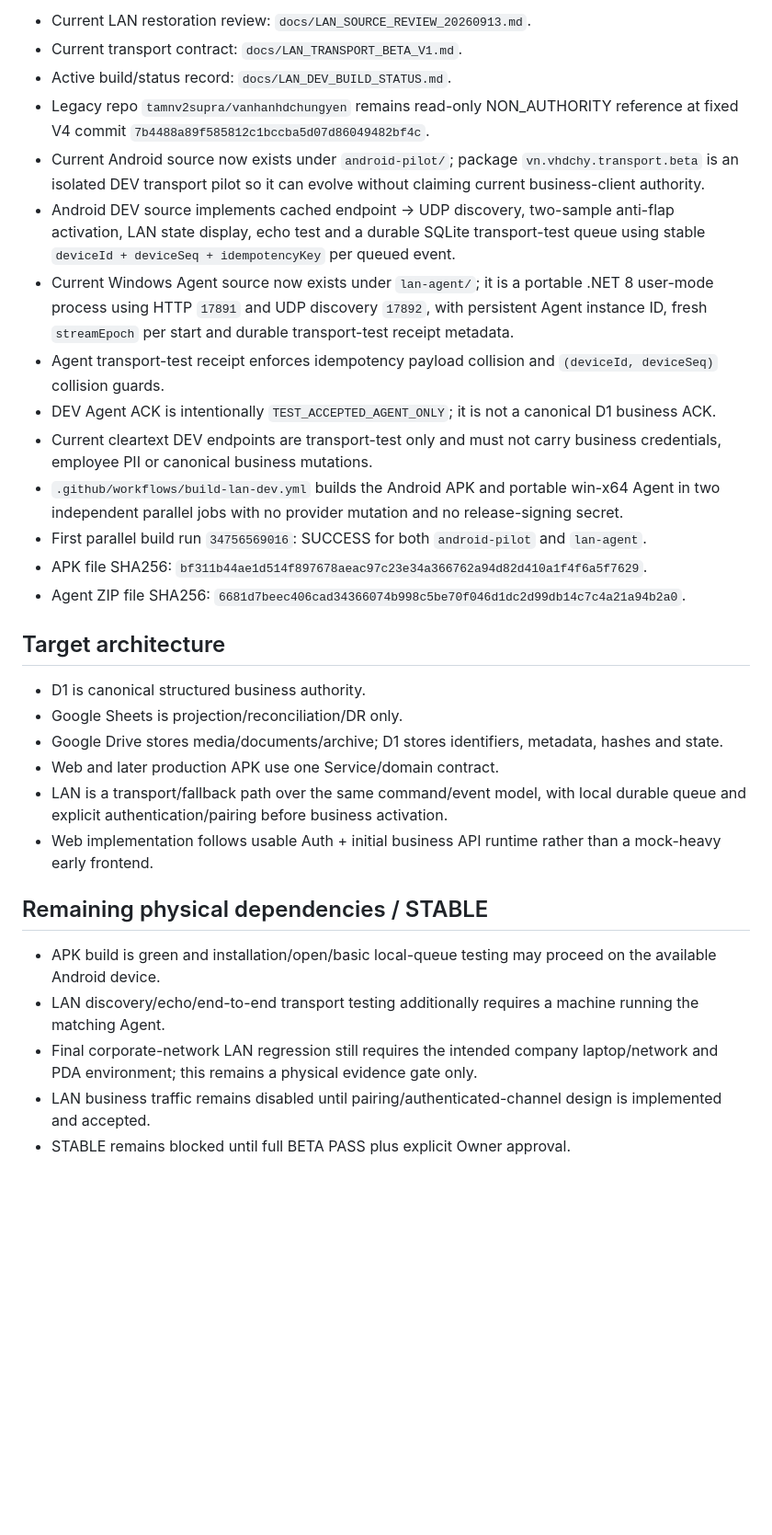
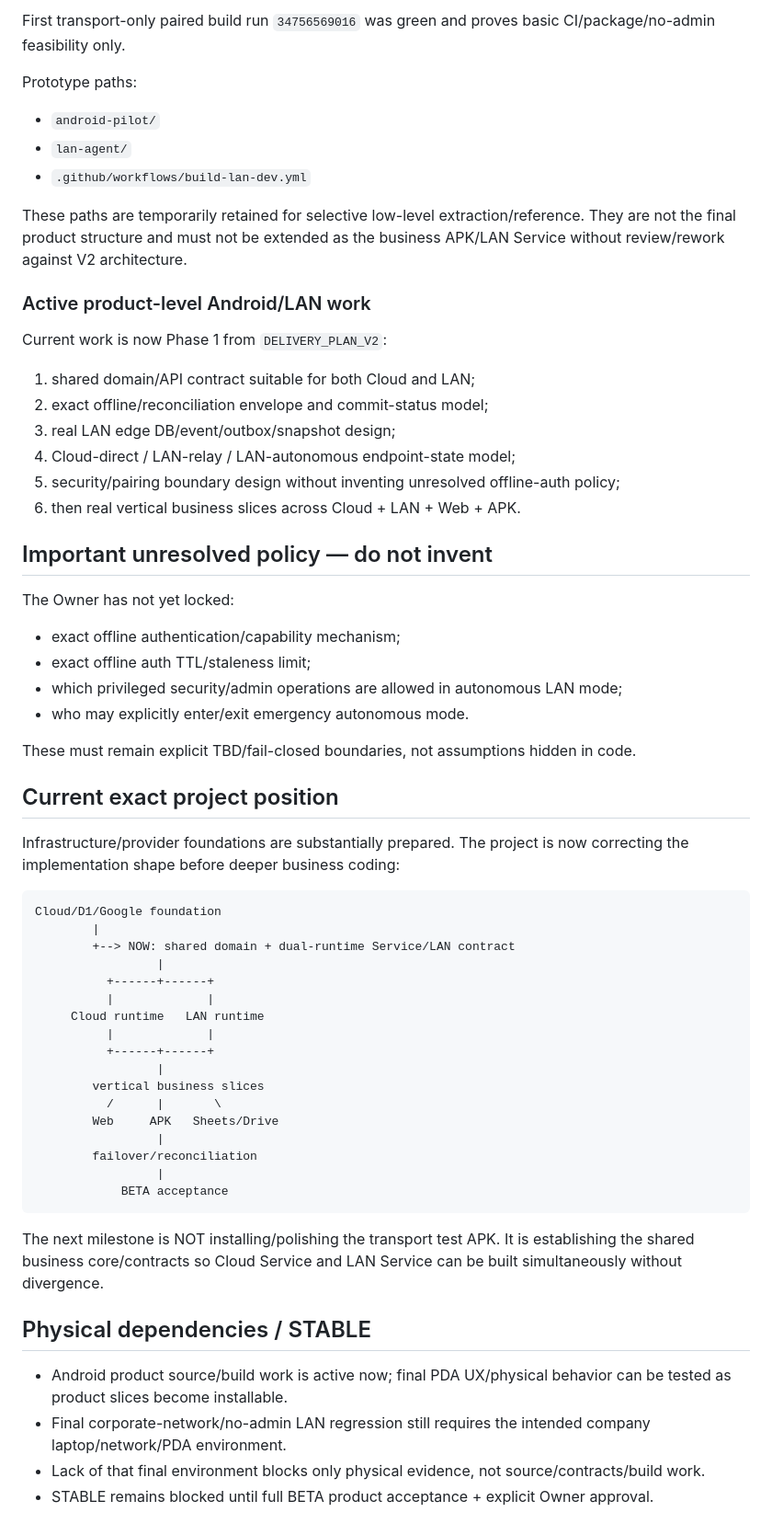
Before and after one commit to tamnv2/vanhanhsupradchungyen, a Markdown page: CURRENT_STATE.md, the part around one of its changes. Shown at 92% size. Rendered like a GitHub page; blank space fills up the shorter version.

Commit message:
state: reconcile project to dual Cloud LAN runtime and real APK role

````diff
--- a/CURRENT_STATE.md
+++ b/CURRENT_STATE.md
@@ -84,32 +104,62 @@ Baseline: `REPO-RESET-20260912-01`
 
-- Current LAN restoration review: `docs/LAN_SOURCE_REVIEW_20260913.md`.
-- Current transport contract: `docs/LAN_TRANSPORT_BETA_V1.md`.
-- Active build/status record: `docs/LAN_DEV_BUILD_STATUS.md`.
-- Legacy repo `tamnv2supra/vanhanhdchungyen` remains read-only NON_AUTHORITY reference at fixed V4 commit `7b4488a89f585812c1bccba5d07d86049482bf4c`.
-- Current Android source now exists under `android-pilot/`; package `vn.vhdchy.transport.beta` is an isolated DEV transport pilot so it can evolve without claiming current business-client authority.
-- Android DEV source implements cached endpoint -> UDP discovery, two-sample anti-flap activation, LAN state display, echo test and a durable SQLite transport-test queue using stable `deviceId + deviceSeq + idempotencyKey` per queued event.
-- Current Windows Agent source now exists under `lan-agent/`; it is a portable .NET 8 user-mode process using HTTP `17891` and UDP discovery `17892`, with persistent Agent instance ID, fresh `streamEpoch` per start and durable transport-test receipt metadata.
-- Agent transport-test receipt enforces idempotency payload collision and `(deviceId, deviceSeq)` collision guards.
-- DEV Agent ACK is intentionally `TEST_ACCEPTED_AGENT_ONLY`; it is not a canonical D1 business ACK.
-- Current cleartext DEV endpoints are transport-test only and must not carry business credentials, employee PII or canonical business mutations.
-- `.github/workflows/build-lan-dev.yml` builds the Android APK and portable win-x64 Agent in two independent parallel jobs with no provider mutation and no release-signing secret.
-- First parallel build run `34756569016`: SUCCESS for both `android-pilot` and `lan-agent`.
-- APK file SHA256: `bf311b44ae1d514f897678aeac97c23e34a366762a94d82d410a1f4f6a5f7629`.
-- Agent ZIP file SHA256: `6681d7beec406cad34366074b998c5be70f046d1dc2d99db14c7c4a21a94b2a0`.
+First transport-only paired build run `34756569016` was green and proves basic CI/package/no-admin feasibility only.
 
-## Target architecture
+Prototype paths:
+- `android-pilot/`
+- `lan-agent/`
+- `.github/workflows/build-lan-dev.yml`
 
-- D1 is canonical structured business authority.
-- Google Sheets is projection/reconciliation/DR only.
-- Google Drive stores media/documents/archive; D1 stores identifiers, metadata, hashes and state.
-- Web and later production APK use one Service/domain contract.
-- LAN is a transport/fallback path over the same command/event model, with local durable queue and explicit authentication/pairing before business activation.
-- Web implementation follows usable Auth + initial business API runtime rather than a mock-heavy early frontend.
+These paths are temporarily retained for selective low-level extraction/reference. They are not the final product structure and must not be extended as the business APK/LAN Service without review/rework against V2 architecture.
 
-## Remaining physical dependencies / STABLE
+### Active product-level Android/LAN work
 
-- APK build is green and installation/open/basic local-queue testing may proceed on the available Android device.
-- LAN discovery/echo/end-to-end transport testing additionally requires a machine running the matching Agent.
-- Final corporate-network LAN regression still requires the intended company laptop/network and PDA environment; this remains a physical evidence gate only.
-- LAN business traffic remains disabled until pairing/authenticated-channel design is implemented and accepted.
-- STABLE remains blocked until full BETA PASS plus explicit Owner approval.
+Current work is now Phase 1 from `DELIVERY_PLAN_V2`:
+1. shared domain/API contract suitable for both Cloud and LAN;
+2. exact offline/reconciliation envelope and commit-status model;
+3. real LAN edge DB/event/outbox/snapshot design;
+4. Cloud-direct / LAN-relay / LAN-autonomous endpoint-state model;
+5. security/pairing boundary design without inventing unresolved offline-auth policy;
+6. then real vertical business slices across Cloud + LAN + Web + APK.
+
+## Important unresolved policy — do not invent
+
+The Owner has not yet locked:
+- exact offline authentication/capability mechanism;
+- exact offline auth TTL/staleness limit;
+- which privileged security/admin operations are allowed in autonomous LAN mode;
+- who may explicitly enter/exit emergency autonomous mode.
+
+These must remain explicit TBD/fail-closed boundaries, not assumptions hidden in code.
+
+## Current exact project position
+
+Infrastructure/provider foundations are substantially prepared. The project is now correcting the implementation shape before deeper business coding:
+
+```text
+Cloud/D1/Google foundation
+        |
+        +--> NOW: shared domain + dual-runtime Service/LAN contract
+                 |
+          +------+------+
+          |             |
+     Cloud runtime   LAN runtime
+          |             |
+          +------+------+
+                 |
+        vertical business slices
+          /      |       \
+        Web     APK   Sheets/Drive
+                 |
+        failover/reconciliation
+                 |
+            BETA acceptance
+```
+
+The next milestone is NOT installing/polishing the transport test APK. It is establishing the shared business core/contracts so Cloud Service and LAN Service can be built simultaneously without divergence.
+
+## Physical dependencies / STABLE
+
+- Android product source/build work is active now; final PDA UX/physical behavior can be tested as product slices become installable.
+- Final corporate-network/no-admin LAN regression still requires the intended company laptop/network/PDA environment.
+- Lack of that final environment blocks only physical evidence, not source/contracts/build work.
+- STABLE remains blocked until full BETA product acceptance + explicit Owner approval.
````
Also changed, not shown: other parts of CURRENT_STATE.md (+63 -43 lines).
